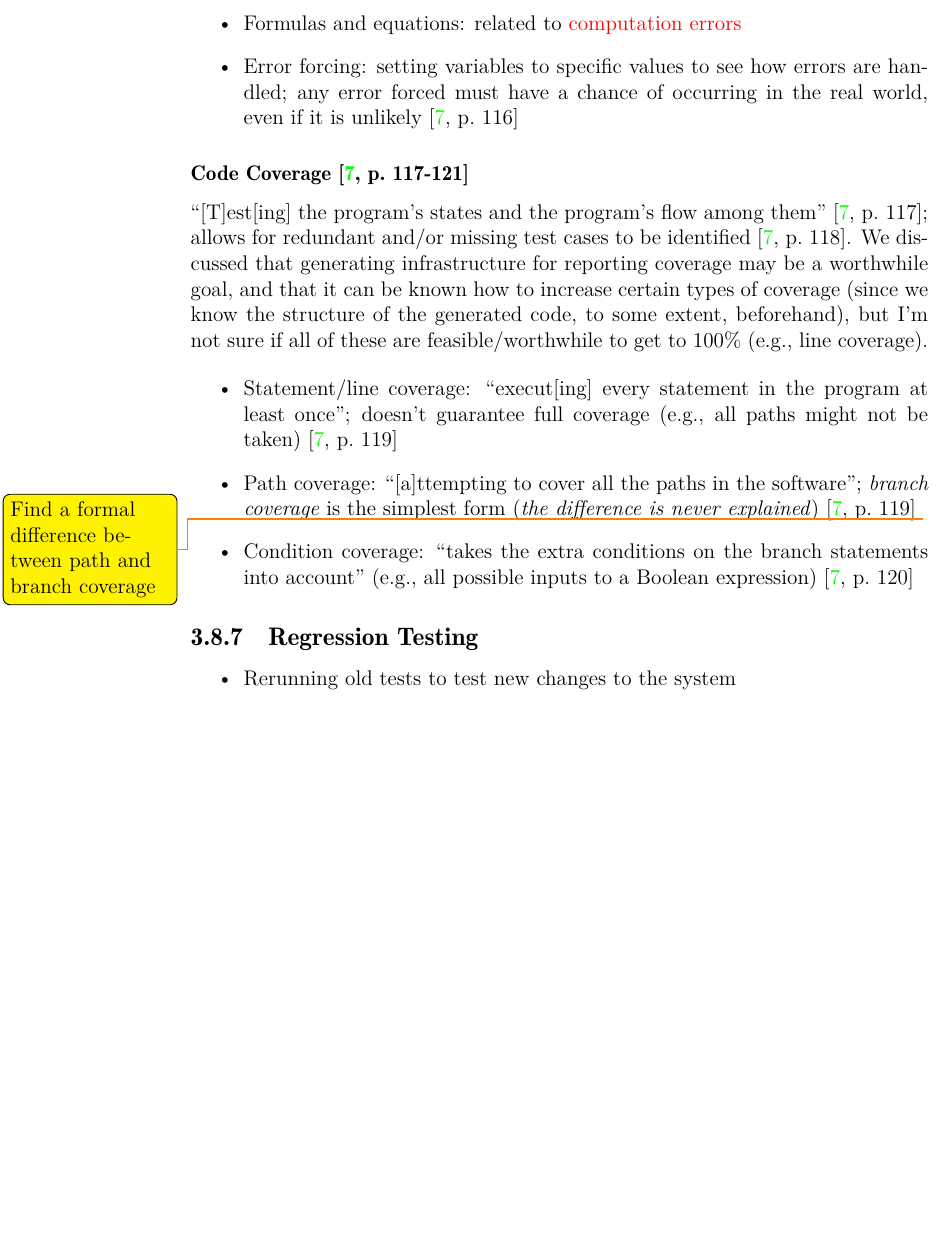
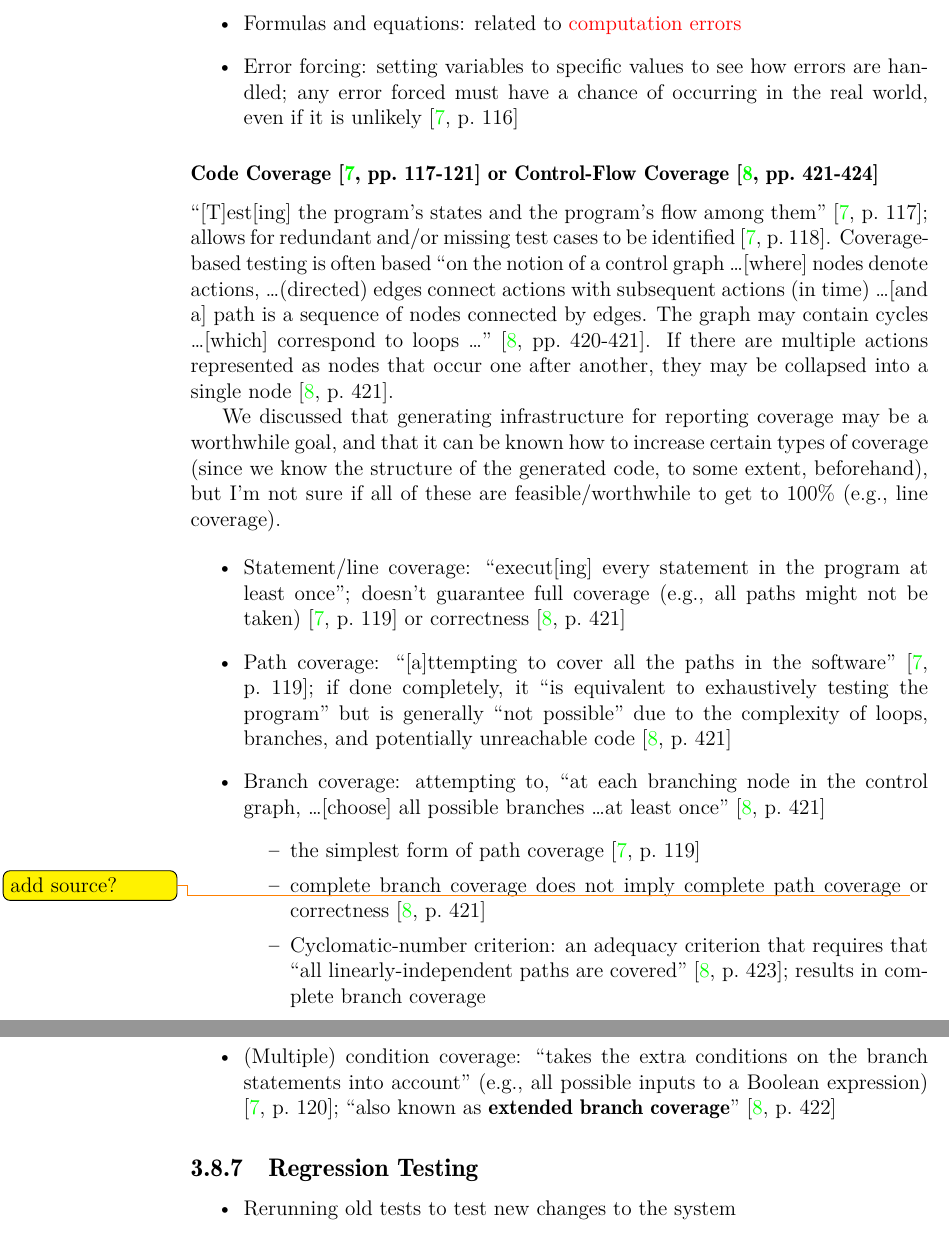
Before and after one commit to samm82/TestingTesting, a LaTeX thesis (thesis.tex, which reads chapters/03_notes.tex): part of page 45 of 54 before the commit and two parts of pages 45 and 46 of 55 after it, the two joined at a grey line, cut so that both start at the same text, the shorter picture padded with empty space. The pictures show the PDF file thesis.pdf that the author committed with the source.

Commit message:
Add notes on code coverage from van Vliet

```diff
--- a/chapters/03_notes.tex
+++ b/chapters/03_notes.tex
@@ -1306,11 +1306,21 @@ Evaluation \cite[pp.~417-418]{van_vliet_software_2000}, Correctness Proofs
             \cite[p.~116]{patton_software_2006}
 \end{itemize}
 
-\subsubsection{Code Coverage \cite[p.~117-121]{patton_software_2006}}
+\subsubsection{Code Coverage \cite[pp.~117-121]{patton_software_2006} or
+      Control-Flow Coverage \cite[pp.~421-424]{van_vliet_software_2000}}
 
 ``[T]est[ing] the program's states and the program's flow among them''
 \cite[p.~117]{patton_software_2006}; allows for redundant and/or missing test
-cases to be identified \cite[p.~118]{patton_software_2006}. We discussed that
+cases to be identified \cite[p.~118]{patton_software_2006}. Coverage-based
+testing is often based ``on the notion of a control graph \dots [where]
+nodes denote actions, \dots (directed) edges connect actions with
+subsequent actions (in time) \dots [and a] path is a sequence of nodes
+connected by edges. The graph may contain cycles \dots [which] correspond
+to loops \dots'' \cite[pp.~420-421]{van_vliet_software_2000}. If there are
+multiple actions represented as nodes that occur one after another, they may
+be collapsed into a single node \cite[p.~421]{van_vliet_software_2000}.
+
+We discussed that
 generating infrastructure for reporting coverage may be a worthwhile goal, and
 that it can be known how to increase certain types of coverage (since we know
 the structure of the generated code, to some extent, beforehand), but I'm
@@ -1321,13 +1331,32 @@ coverage).
       \item Statement/line coverage: ``execut[ing] every statement in the
             program at least once''; doesn't guarantee full coverage
             (e.g., all paths might not be taken) \cite[p.~119]{patton_software_2006}
+            or correctness \cite[p.~421]{van_vliet_software_2000}
       \item Path coverage: ``[a]ttempting to cover all the paths in the
-            software''; \emph{branch coverage} is the simplest form (\emph{the
-                  difference is never explained}) \cite[p.~119]{patton_software_2006}
-            \todo{Find a formal difference between path and branch coverage}
-      \item Condition coverage: ``takes the extra conditions on the branch
-            statements into account'' (e.g., all possible inputs to a Boolean
-            expression) \cite[p.~120]{patton_software_2006}
+            software'' \cite[p.~119]{patton_software_2006}; if done completely,
+            it ``is equivalent to exhaustively testing the program'' but is
+            generally ``not possible'' due to the complexity of loops,
+            branches, and potentially unreachable code
+            \cite[p.~421]{van_vliet_software_2000}
+      \item Branch coverage: attempting to, ``at each branching node in the
+            control graph, \dots [choose] all possible branches \dots at least
+            once'' \cite[p.~421]{van_vliet_software_2000}
+            \begin{itemize}
+                  \item the simplest form of path coverage
+                        \cite[p.~119]{patton_software_2006}
+                  \item complete branch coverage does not imply complete path
+                        coverage \todo{add source?} or correctness
+                        \cite[p.~421]{van_vliet_software_2000}
+                  \item Cyclomatic-number criterion: an adequacy criterion that
+                        requires that ``all linearly-independent paths are
+                        covered'' \cite[p.~423]{van_vliet_software_2000};
+                        results in complete branch coverage
+            \end{itemize}
+      \item (Multiple) condition coverage: ``takes the extra conditions on the
+            branch statements into account'' (e.g., all possible inputs to a
+            Boolean expression) \cite[p.~120]{patton_software_2006}; ``also
+            known as \textbf{extended branch coverage}''
+            \cite[p.~422]{van_vliet_software_2000}
 \end{itemize}
 
 \subsection{Regression Testing}
```
Also changed, not shown: thesis.pdf.
